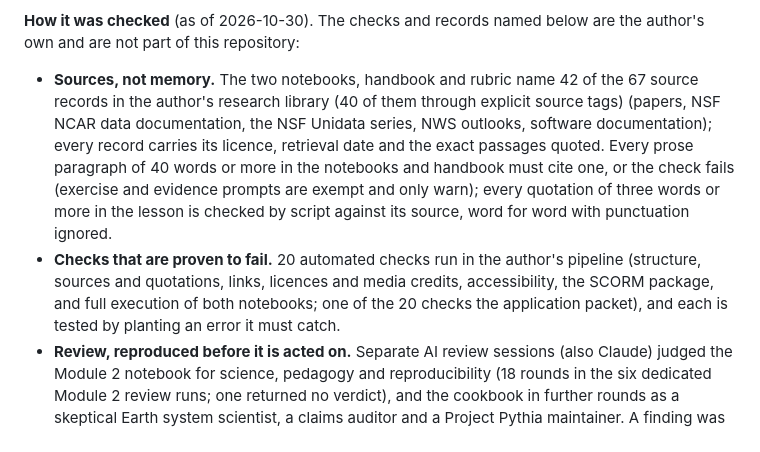
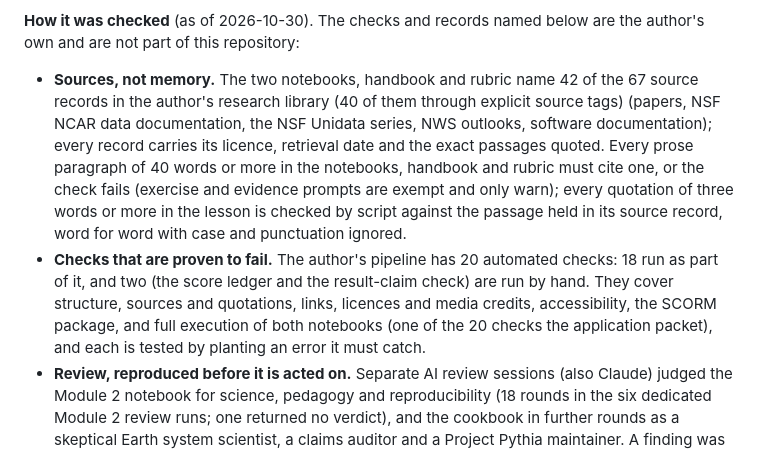
Before and after one commit to glenbuchanan/ncar-ml-readiness-course, a Markdown page: README.md, the part around the change. GitHub-like rendering.

Commit message:
README: how the checks run, measured
18 of the 20 checks run in the pipeline and two by hand; the source
rule covers the rubric too; the lesson quote check compares against the
passage held in each source record, ignoring case and punctuation.

Co-Authored-By: Claude Opus 5.5 <noreply@anthropic.com>
Claude-Session: https://claude.ai/code/session_01Xf6pijr3h54eeP7cW7J9CC

```diff
--- a/README.md
+++ b/README.md
@@ -63,11 +63,12 @@ repository:
 
 - **Sources, not memory.** The two notebooks, handbook and rubric name 42 of the 67 source records in the author's research
   library (40 of them through explicit source tags) (papers, NSF NCAR data documentation, the NSF Unidata series, NWS outlooks, software documentation); every record carries
-  its licence, retrieval date and the exact passages quoted. Every prose paragraph of 40 words or more in the notebooks and handbook must cite one, or the check fails (exercise and evidence prompts are exempt and only warn); every quotation of three words or more in the lesson is checked by script
-  against its source, word for word with punctuation ignored.
-- **Checks that are proven to fail.** 20 automated checks run in the author's pipeline (structure, sources and quotations, links, licences
-  and media credits, accessibility, the SCORM package, and full execution of both notebooks; one of the 20 checks the application packet), and each is tested by planting
-  an error it must catch.
+  its licence, retrieval date and the exact passages quoted. Every prose paragraph of 40 words or more in the notebooks, handbook and rubric must cite one, or the check fails (exercise and evidence prompts are exempt and only warn); every quotation of three words or more in the lesson is checked by script against the passage
+  held in its source record, word for word with case and punctuation ignored.
+- **Checks that are proven to fail.** The author's pipeline has 20 automated checks: 18 run as part of it, and two (the score ledger and the
+  result-claim check) are run by hand. They cover structure, sources and quotations, links, licences and media credits,
+  accessibility, the SCORM package, and full execution of both notebooks (one of the 20 checks the application packet), and each
+  is tested by planting an error it must catch.
 - **Review, reproduced before it is acted on.** Separate AI review sessions (also Claude) judged the Module 2 notebook for science,
   pedagogy and reproducibility (18 rounds in the six dedicated Module 2 review runs; one returned no verdict), and the cookbook in further rounds as a skeptical Earth
   system scientist, a claims auditor and a Project Pythia maintainer. A finding was acted on only after
```
